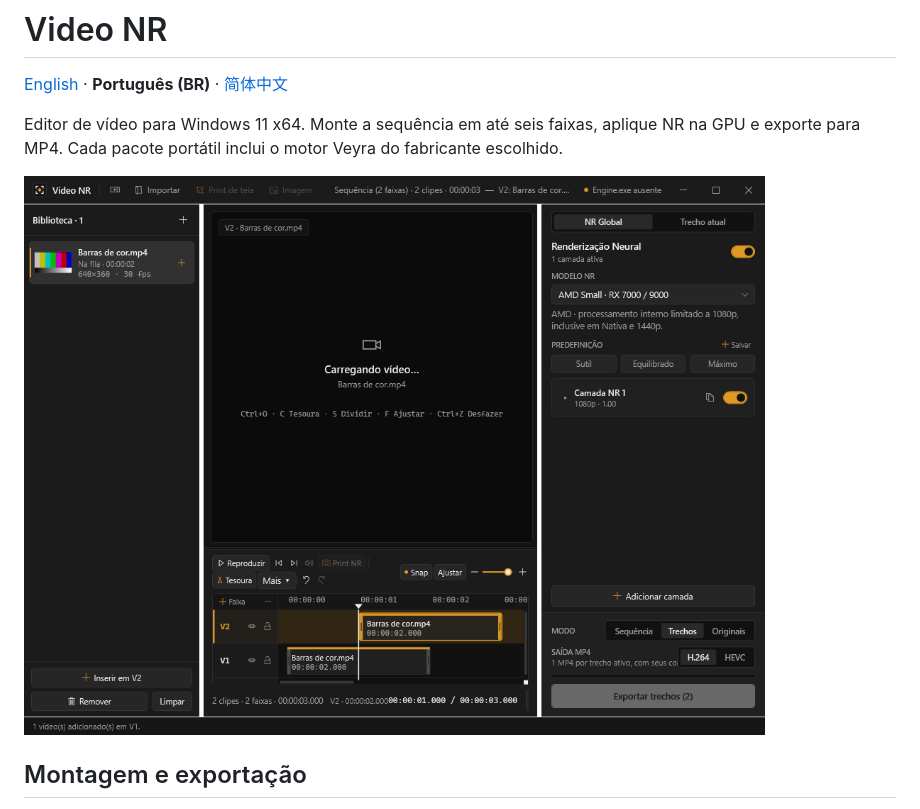
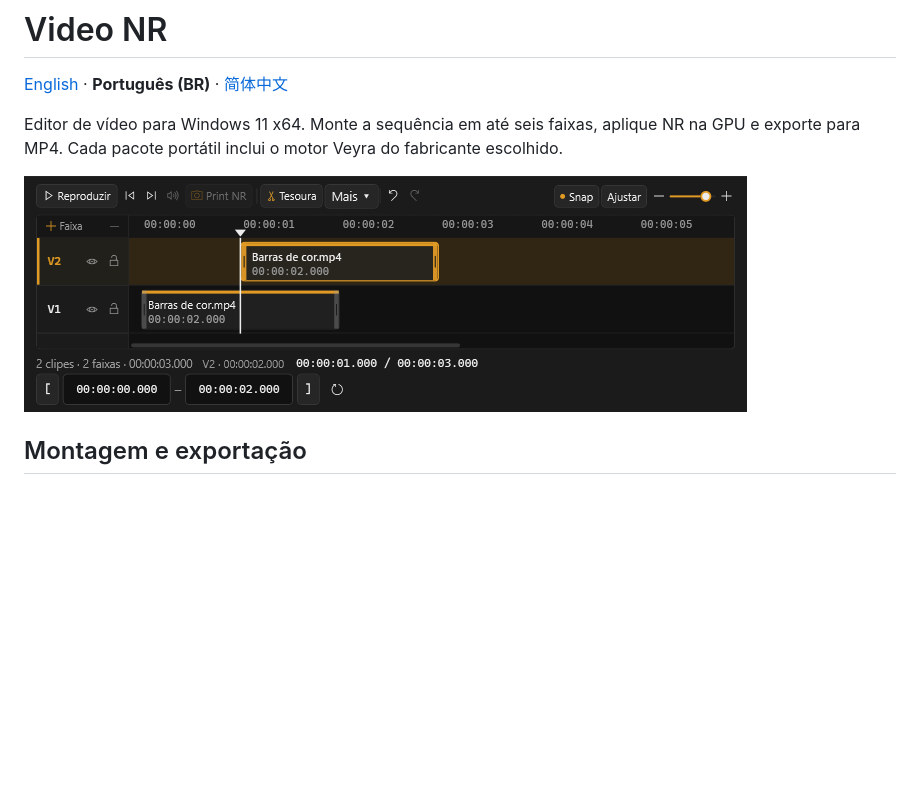
Before and after one commit to zezim7/Neural-Video-Reendering, a Markdown page: README.pt-BR.md, the part around the change. GitHub-like rendering; pictures changed too: docs/screenshots/editor-main.png (deleted), docs/screenshots/editor-timeline.png (added); blank space fills up the shorter version.

```diff
--- a/README.pt-BR.md
+++ b/README.pt-BR.md
@@ -4,7 +4,7 @@
 
 Editor de vídeo para Windows 11 x64. Monte a sequência em até seis faixas, aplique NR na GPU e exporte para MP4. Cada pacote portátil inclui o motor Veyra do fabricante escolhido.
 
-![Timeline com duas faixas, agulha de reprodução e controles de corte](docs/screenshots/editor-main.png)
+![Timeline com duas faixas, agulha de reprodução e controles de corte](docs/screenshots/editor-timeline.png)
 
 ## Montagem e exportação
 
```
Also changed, not shown: README.md (+1 -1 lines), README.zh-CN.md (+1 -1 lines), 1 other file.
